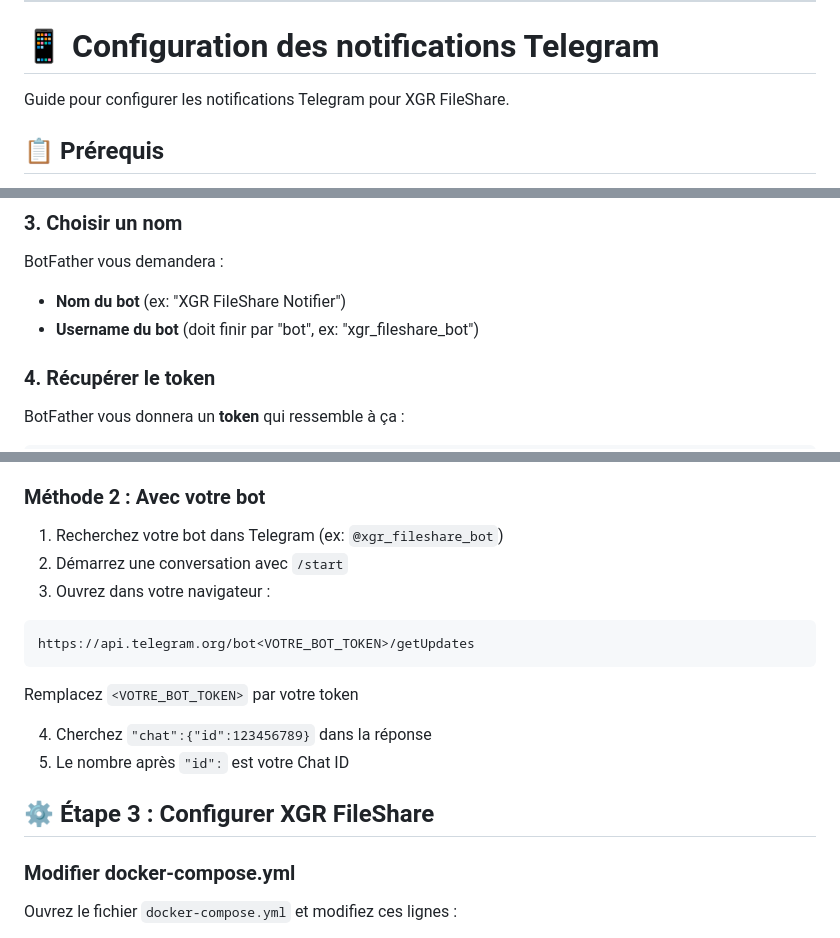
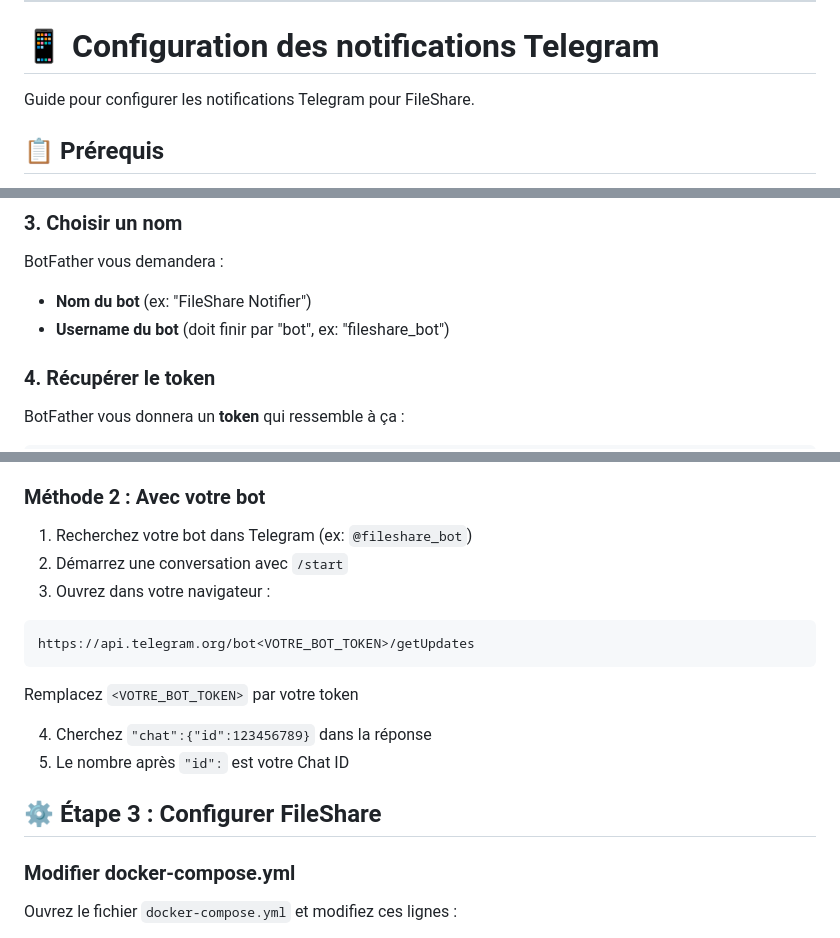
Before and after one commit to xaviergregor/fileshare, a Markdown page: README.md, 3 parts joined by grey strips. GitHub-like rendering.

Commit message:
Revise README for FileShare configuration
Updated references from 'XGR FileShare' to 'FileShare' in the README.

````diff
--- a/README.md
+++ b/README.md
@@ -207,7 +207,7 @@ schedule.scheduleJob('0 * * * *', async () => {
 
 # 📱 Configuration des notifications Telegram
 
-Guide pour configurer les notifications Telegram pour XGR FileShare.
+Guide pour configurer les notifications Telegram pour FileShare.
 
 ## 📋 Prérequis
 
@@ -230,8 +230,8 @@ Envoyez la commande :
 ### 3. Choisir un nom
 
 BotFather vous demandera :
-- **Nom du bot** (ex: "XGR FileShare Notifier")
-- **Username du bot** (doit finir par "bot", ex: "xgr_fileshare_bot")
+- **Nom du bot** (ex: "FileShare Notifier")
+- **Username du bot** (doit finir par "bot", ex: "fileshare_bot")
 
 ### 4. Récupérer le token
 
@@ -252,7 +252,7 @@ BotFather vous donnera un **token** qui ressemble à ça :
 
 ### Méthode 2 : Avec votre bot
 
-1. Recherchez votre bot dans Telegram (ex: `@xgr_fileshare_bot`)
+1. Recherchez votre bot dans Telegram (ex: `@fileshare_bot`)
 2. Démarrez une conversation avec `/start`
 3. Ouvrez dans votre navigateur :
 ```
@@ -263,7 +263,7 @@ Remplacez `<VOTRE_BOT_TOKEN>` par votre token
 4. Cherchez `"chat":{"id":123456789}` dans la réponse
 5. Le nombre après `"id":` est votre Chat ID
 
-## ⚙️ Étape 3 : Configurer XGR FileShare
+## ⚙️ Étape 3 : Configurer FileShare
 
 ### Modifier docker-compose.yml
 
````
